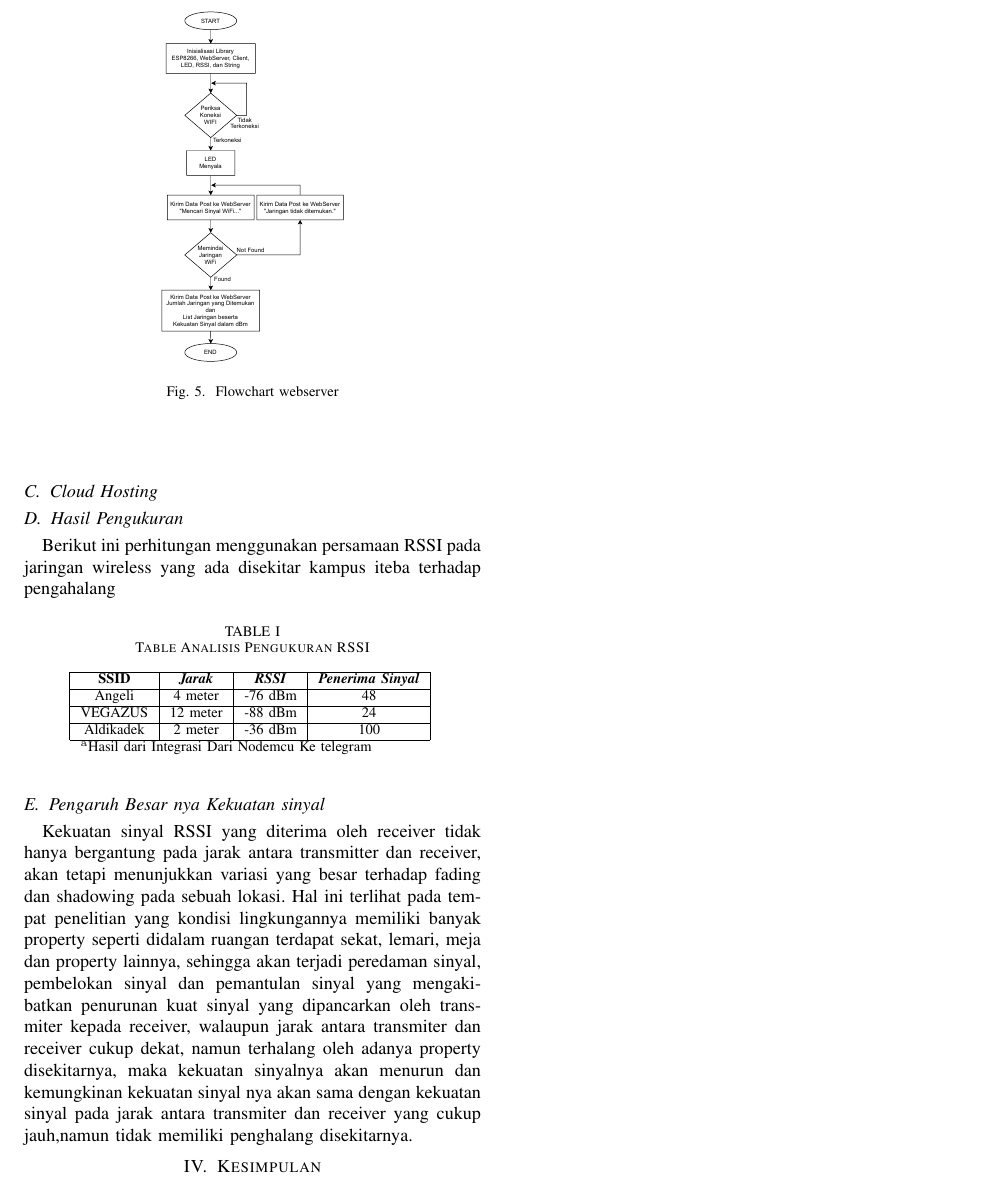
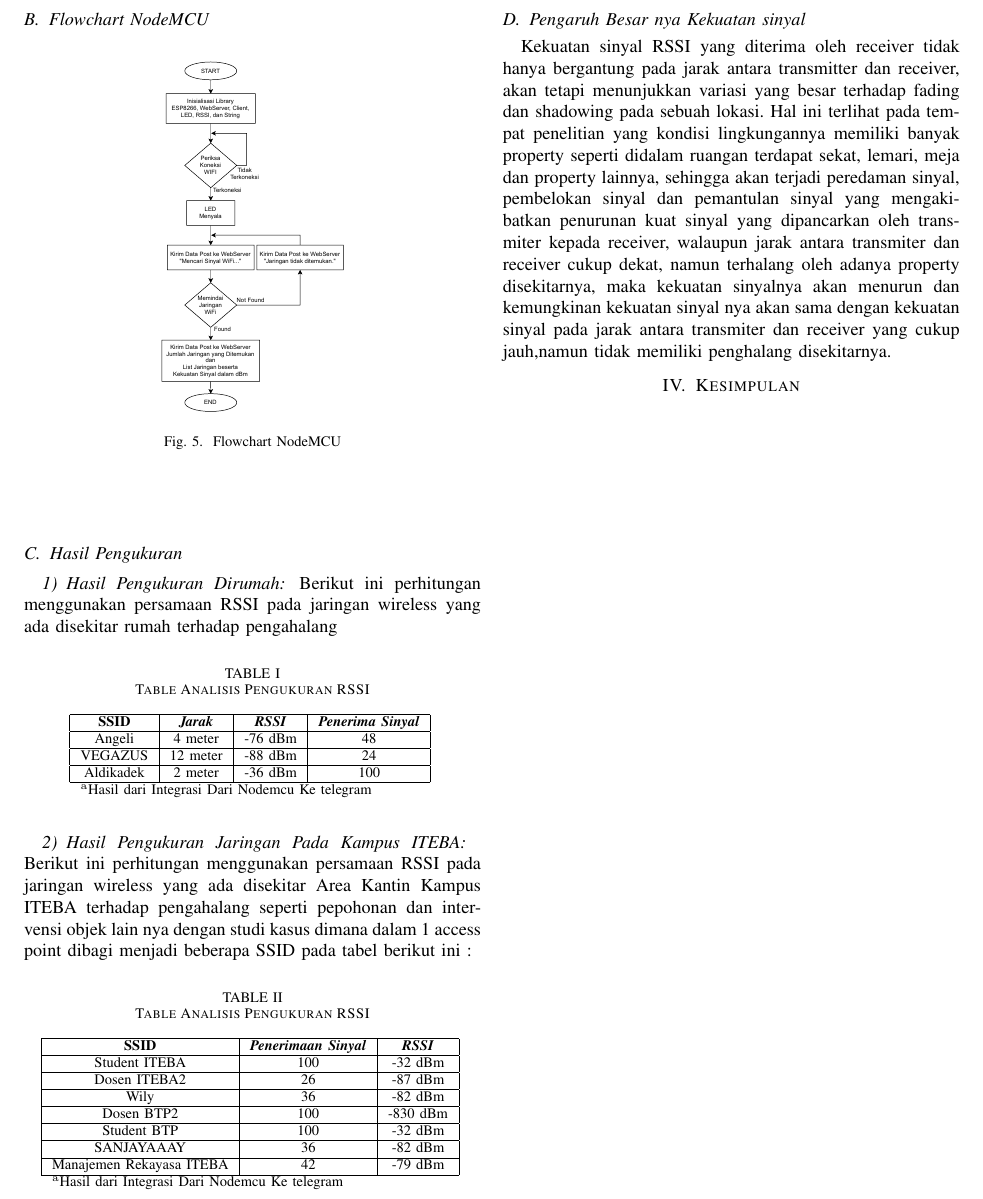
Before and after one commit to itebaKelompokSatu/ScanNetworkWiFi, a LaTeX paper (LAPORAN BESAR/main.tex): part of page 3 of 3, cut so that both start at the same text. Compiled offline with pdfLaTeX.

Commit message:
Penambahan Hasil Pengukuran RSSI

```diff
--- a/LAPORAN BESAR/main.tex
+++ b/LAPORAN BESAR/main.tex
@@ -158,17 +158,14 @@ antara perangkat penerima dan juga pengirim
 \begin{figure}[h]
     \centering
     \includegraphics[width=0.2\textwidth]{Flowchart NodeMCU.pdf}
-    \caption{Flowchart webserver}
+    \caption{Flowchart NodeMCU}
 \end{figure}
 \vspace{1cm}
 
-
-\subsection{Cloud Hosting}
-
 \subsection{Hasil Pengukuran}
+\subsubsection{Hasil Pengukuran Dirumah}
 Berikut ini perhitungan menggunakan persamaan RSSI
-pada jaringan wireless yang ada disekitar
-kampus iteba terhadap pengahalang
+pada jaringan wireless yang ada disekitar rumah terhadap pengahalang
 
     \begin{table}[htbp]
     \caption{Table Analisis Pengukuran RSSI}
@@ -188,6 +185,41 @@ kampus iteba terhadap pengahalang
     \label{tab1}
     \end{center}
     \end{table}
+
+    \subsubsection{Hasil Pengukuran Jaringan Pada Kampus ITEBA}
+    Berikut ini perhitungan menggunakan persamaan RSSI
+pada jaringan wireless yang ada disekitar Area Kantin Kampus ITEBA
+ terhadap pengahalang seperti pepohonan dan intervensi objek lain nya dengan studi kasus dimana dalam 1 access
+ point dibagi menjadi beberapa SSID pada tabel berikut ini :
+
+ \begin{table}[htbp]
+    \caption{Table Analisis Pengukuran RSSI}
+    \begin{center}
+    \begin{tabular}{|c|c|c|}
+        \hline
+    \textbf{SSID} &  \textbf{\textit{Penerimaan Sinyal}}& \textbf{\textit{RSSI}} \\
+    \hline
+    Student ITEBA & 100 & -32 dBm   \\
+    \hline
+    Dosen ITEBA2 & 26 & -87 dBm   \\
+    \hline
+    Wily & 36 & -82 dBm   \\
+    \hline
+    Dosen BTP2  & 100 & -830 dBm   \\
+    \hline
+    Student BTP  & 100 & -32 dBm   \\
+    \hline
+    SANJAYAAAY   & 36 & -82 dBm   \\
+    \hline
+    Manajemen Rekayasa ITEBA  & 42 & -79 dBm   \\
+    \hline
+
+    \multicolumn{3}{l}{$^{\mathrm{a}}$Hasil dari Integrasi Dari Nodemcu Ke telegram}
+    \end{tabular}
+    \label{tab1}
+    \end{center}
+    \end{table}
+
 
 \subsection{Pengaruh Besar nya Kekuatan sinyal}
 Kekuatan sinyal RSSI yang diterima oleh
```
Also changed, not shown: LAPORAN BESAR/main.pdf, 4 other files.
